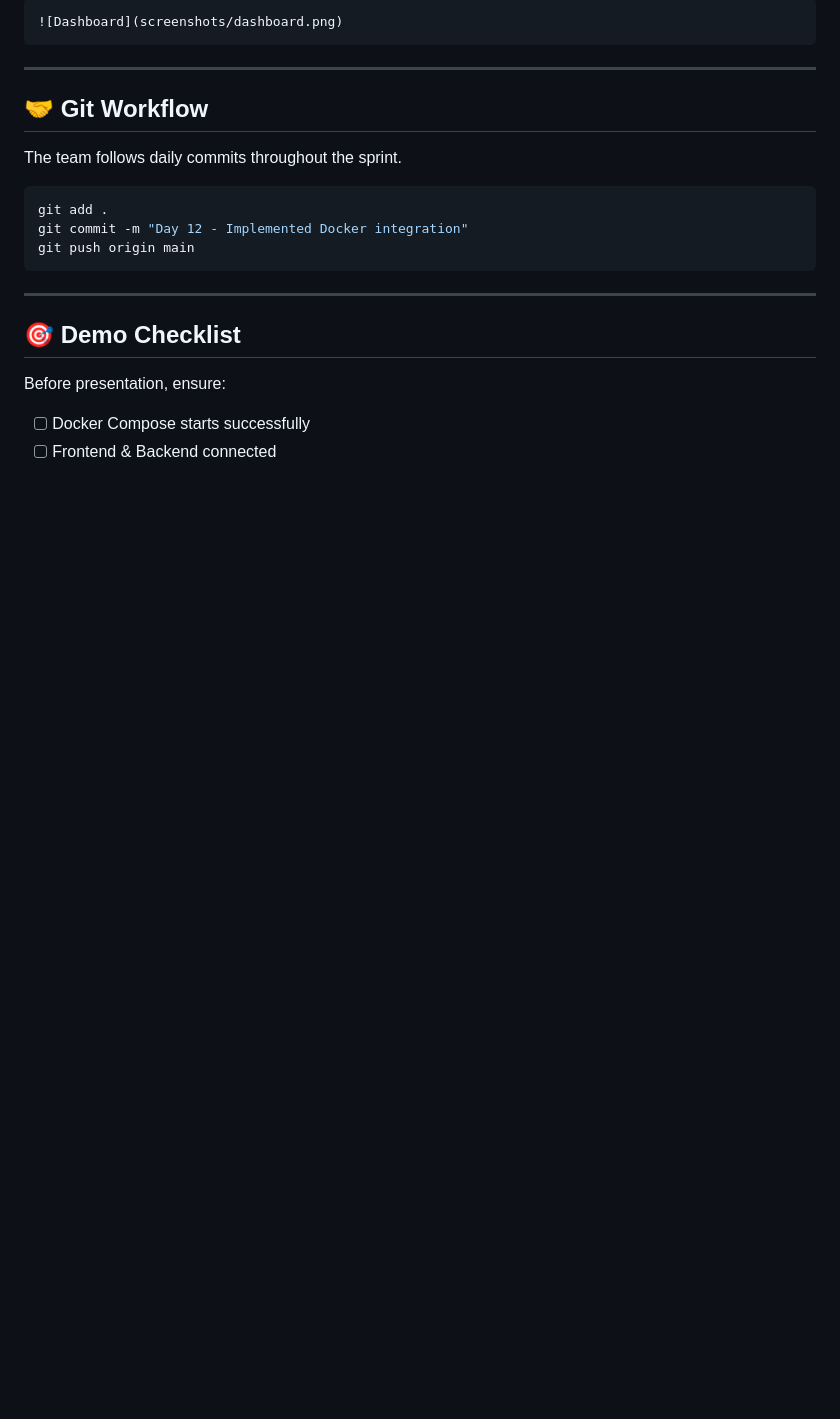
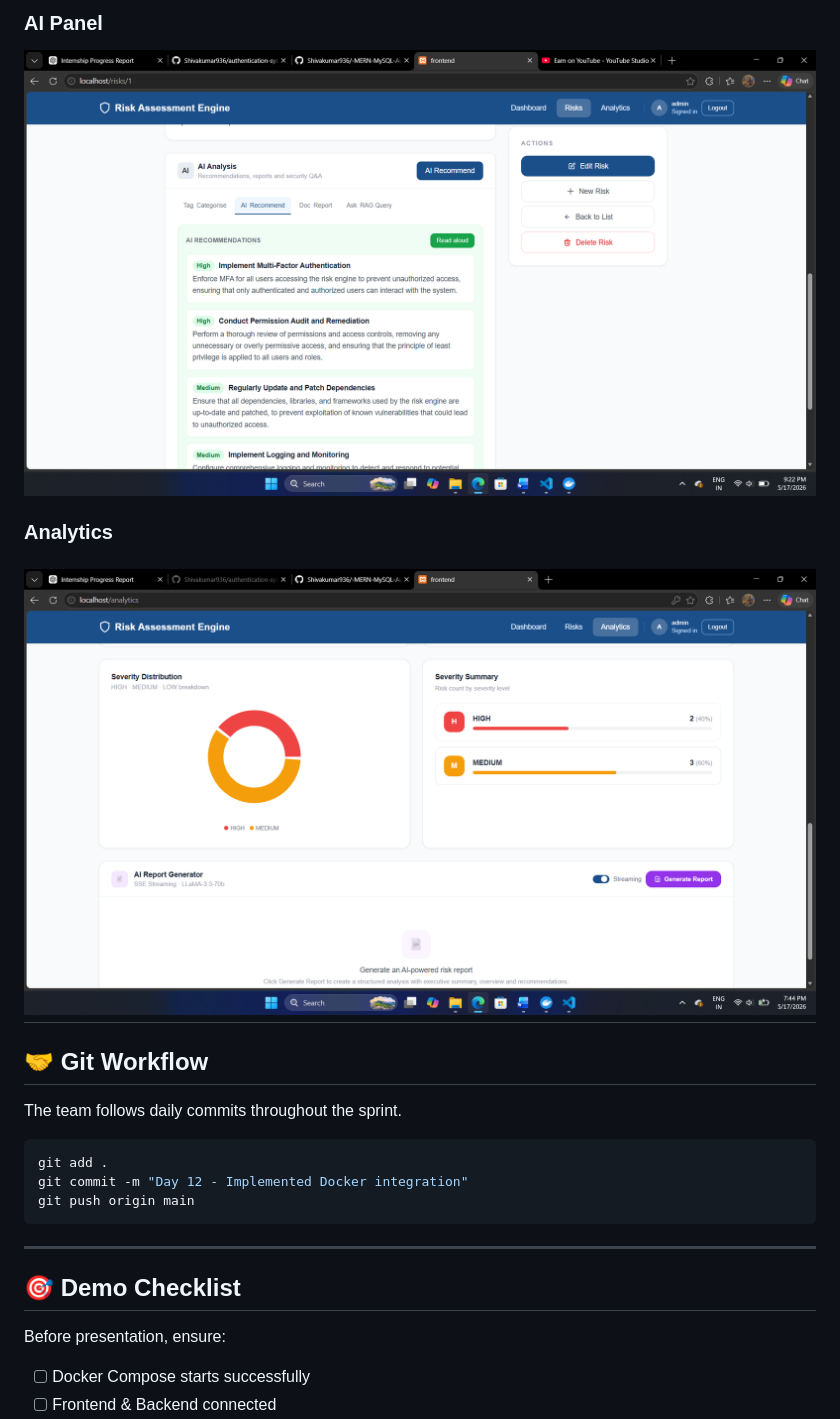
Before and after one commit to Shivakumar936/risk-assessment-engine-, a Markdown page: README.md, the part around one of its changes. Drawn GitHub-style; blank space fills up the shorter version.

````diff
--- a/README.md
+++ b/README.md
@@ -288,8 +284,9 @@ Example:
 
-```md
-![Dashboard](screenshots/dashboard.png)
-```
+### AI Panel
+![AI Panel](screenshots/ai-panel.png)
 
+### Analytics
+![Analytics](screenshots/analytics.png)
 ---
 
 ## 🤝 Git Workflow
````
Also changed, not shown: other parts of README.md (+6 -10 lines).
